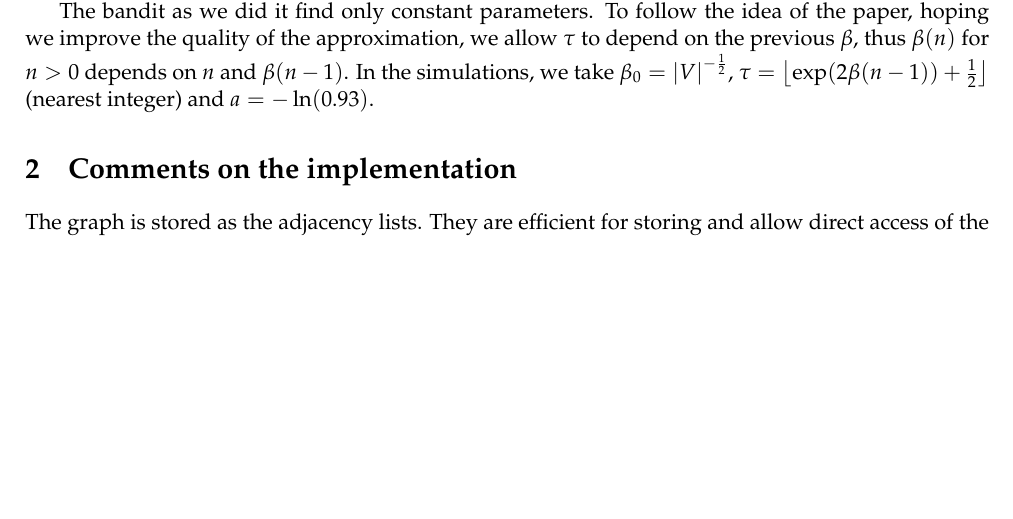
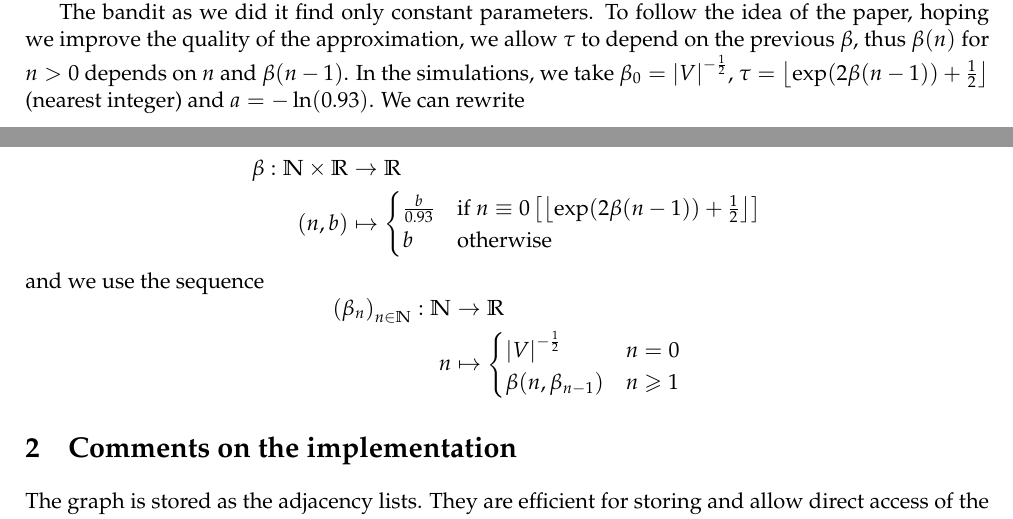
Before and after one commit to ygrimault/Random-Walk-Project, a LaTeX document (report/report.tex): part of page 1 of 3 before the commit and two parts of pages 1 and 2 of 4 after it, the two joined at a grey line, cut so that both start at the same text, the shorter picture padded with empty space. Compiled offline with pdfLaTeX.

Commit message:
More blahblah about beta

```diff
--- a/report/report.tex
+++ b/report/report.tex
@@ -10,7 +10,7 @@
 \usepackage{stmaryrd}
 \usepackage{minted}
 \usepackage{tikz}
-\usepackage[top=2cm, bottom=2cm, right=2cm, left=2cm]{geometry}
+\usepackage[top=3cm, bottom=4cm, right=2cm, left=2cm]{geometry}
 \usepackage[pdfencoding=auto, hidelinks]{hyperref}
 \usepackage{bookmark}
 \usepackage{xparse}
@@ -63,7 +63,21 @@ This function is constant on any interval $\llbracket k\tau; (k+1)\tau -1\rrbrac
 
 To find these parameters we have used a modified version of the bandit. \todo{results}
 
-The bandit as we did it find only constant parameters. To follow the idea of the paper, hoping we improve the quality of the approximation, we allow $\tau$ to depend on the previous $\beta$, thus $\beta(n)$ for $n>0$ depends on $n$ and $\beta(n-1)$. In the simulations, we take $\beta_0 = {\lvert V\rvert}^{-\frac{1}{2}}$, $\tau = \floor{\exp(2\beta(n-1))+\frac{1}{2}}$ (nearest integer) and $a = -\ln(0.93)$.
+The bandit as we did it find only constant parameters. To follow the idea of the paper, hoping we improve the quality of the approximation, we allow $\tau$ to depend on the previous $\beta$, thus $\beta(n)$ for $n>0$ depends on $n$ and $\beta(n-1)$. In the simulations, we take $\beta_0 = {\lvert V\rvert}^{-\frac{1}{2}}$, $\tau = \floor{\exp(2\beta(n-1))+\frac{1}{2}}$ (nearest integer) and $a = -\ln(0.93)$. We can rewrite
+
+\[
+	\begin{aligned}
+		\beta : \NN\times\RR &\to \RR\\
+		(n, b) &\mapsto \begin{cases} \frac{b}{0.93} & \text{if } n \equiv 0\left[\floor{\exp(2\beta(n-1))+\frac{1}{2}}\right] \\ b & \text{otherwise}\end{cases}
+	\end{aligned}
+\]
+and we use the sequence
+\[
+	\begin{aligned}
+		\left(\beta_n\right)_{n\in\NN} : \NN &\to \RR\\
+		n &\mapsto \begin{cases} {\lvert V\rvert}^{-\frac{1}{2}} & n = 0 \\ \beta(n, \beta_{n-1}) & n \geqslant 1 \end{cases}
+	\end{aligned}
+\]
 
 \section{Comments on the implementation}
 
```
